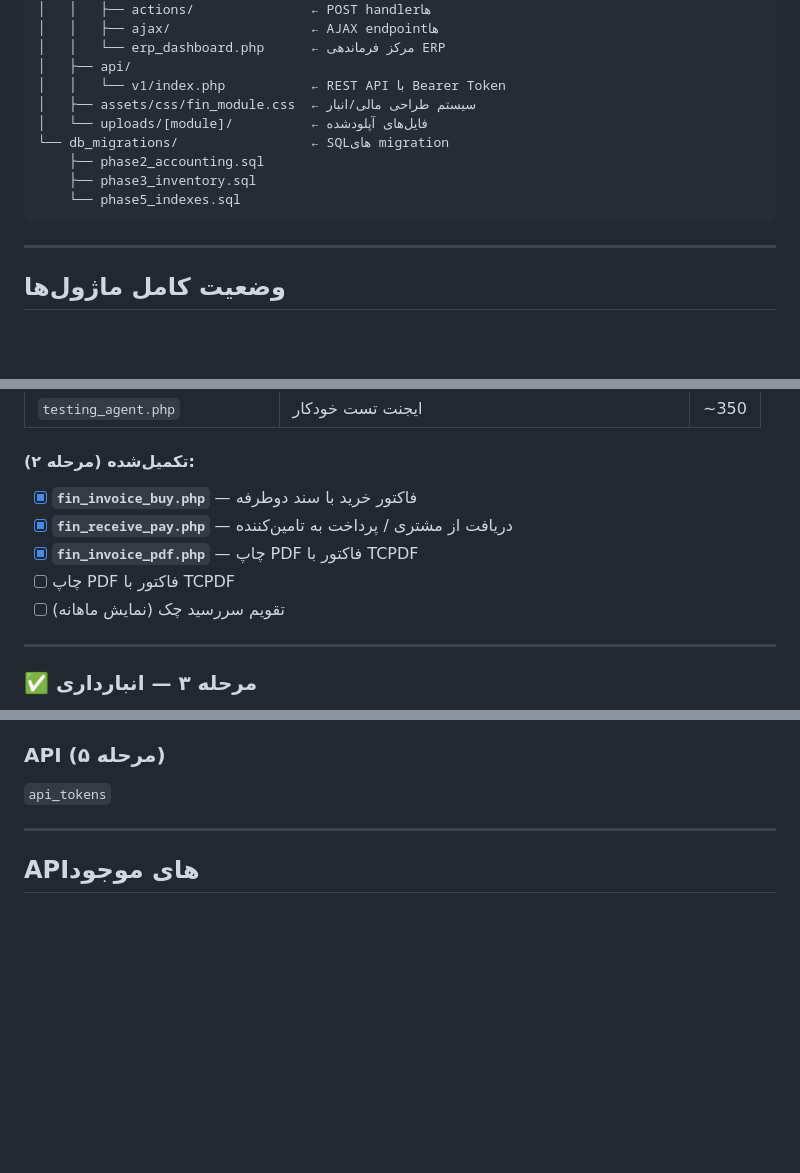
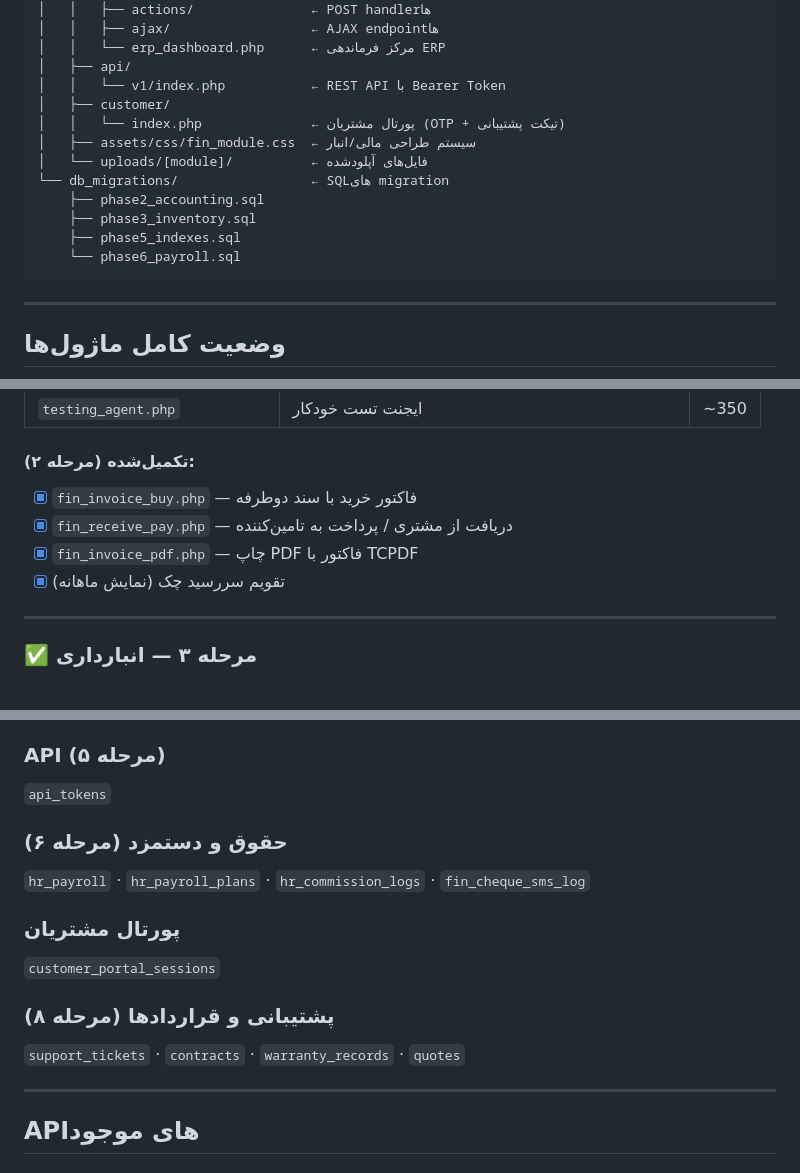
Before and after one commit to hamidrezasoltanian/test.atenazistdarman.ir, a Markdown page: CLAUDE.md, 3 parts joined by grey strips. Drawn GitHub-style; blank space fills up the shorter version.

````diff
--- a/CLAUDE.md
+++ b/CLAUDE.md
@@ -61,12 +61,15 @@
 │   │   └── erp_dashboard.php      ← مرکز فرماندهی ERP
 │   ├── api/
 │   │   └── v1/index.php           ← REST API با Bearer Token
+│   ├── customer/
+│   │   └── index.php              ← پورتال مشتریان (OTP + تیکت پشتیبانی)
 │   ├── assets/css/fin_module.css  ← سیستم طراحی مالی/انبار
 │   └── uploads/[module]/          ← فایل‌های آپلودشده
 └── db_migrations/                 ← SQLهای migration
     ├── phase2_accounting.sql
     ├── phase3_inventory.sql
-    └── phase5_indexes.sql
+    ├── phase5_indexes.sql
+    └── phase6_payroll.sql
 ```
 
 ---
@@ -160,11 +163,10 @@
 | `testing_agent.php` | ایجنت تست خودکار | ∼350 |
 
 #### تکمیل‌شده (مرحله ۲):
-- [x] **`fin_invoice_buy.php`** — فاکتور خرید با سند دوطرفه
-- [x] **`fin_receive_pay.php`** — دریافت از مشتری / پرداخت به تامین‌کننده
-- [x] **`fin_invoice_pdf.php`** — چاپ PDF فاکتور با TCPDF
-- [ ] چاپ PDF فاکتور با TCPDF
-- [ ] تقویم سررسید چک (نمایش ماهانه)
+- [x] `fin_invoice_buy.php` — فاکتور خرید با سند دوطرفه
+- [x] `fin_receive_pay.php` — دریافت از مشتری / پرداخت به تامین‌کننده
+- [x] `fin_invoice_pdf.php` — چاپ PDF فاکتور با TCPDF
+- [x] تقویم سررسید چک (نمایش ماهانه)
 
 ---
 
@@ -296,6 +301,15 @@ crm_opportunities ──opportunity_id──► fin_invoices ──── fin_in
 ### API (مرحله ۵)
 `api_tokens`
 
+### حقوق و دستمزد (مرحله ۶)
+`hr_payroll` · `hr_payroll_plans` · `hr_commission_logs` · `fin_cheque_sms_log`
+
+### پورتال مشتریان
+`customer_portal_sessions`
+
+### پشتیبانی و قراردادها (مرحله ۸)
+`support_tickets` · `contracts` · `warranty_records` · `quotes`
+
 ---
 
 ## APIهای موجود
````
Also changed, not shown: other parts of CLAUDE.md (+64 -15 lines).
